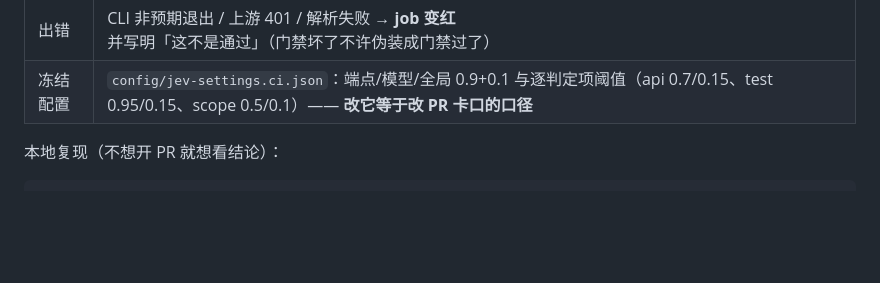
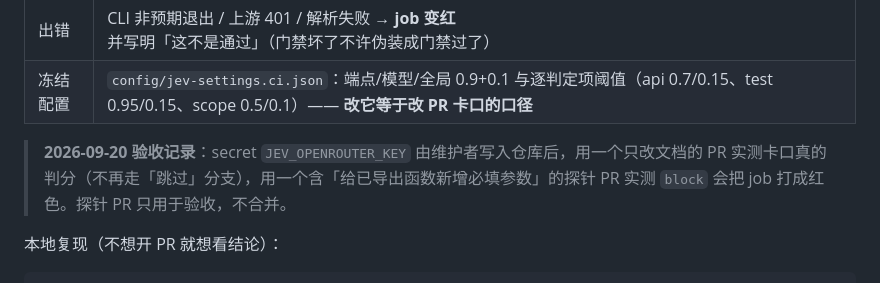
Before and after one commit to fightcool/PI-dev, a Markdown page: docs/JEV-DECISION-GATE.md, the part around the change. GitHub-like rendering; blank space fills up the shorter version.

Commit message:
docs(jev): 记录 CI 卡口在 secret 到位后的验收口径
只改文档，作为 CI 卡口「真的开始判分」的验收 PR（不合并）。

```diff
--- a/docs/JEV-DECISION-GATE.md
+++ b/docs/JEV-DECISION-GATE.md
@@ -109,6 +109,8 @@ jev_check({ state: { objective: "…", diff: "…" }, propositions?: ["…"], us
 | 没配凭据 | **明确跳过并打 warning（跳过 ≠ 通过）**；fork PR 天然拿不到 secret，走同一条路 |
 | 出错 | CLI 非预期退出 / 上游 401 / 解析失败 → **job 变红**并写明「这不是通过」（门禁坏了不许伪装成门禁过了） |
 | 冻结配置 | `config/jev-settings.ci.json`：端点/模型/全局 0.9+0.1 与逐判定项阈值（api 0.7/0.15、test 0.95/0.15、scope 0.5/0.1）—— **改它等于改 PR 卡口的口径** |
+
+> **2026-09-20 验收记录**：secret `JEV_OPENROUTER_KEY` 由维护者写入仓库后，用一个只改文档的 PR 实测卡口真的判分（不再走「跳过」分支），用一个含「给已导出函数新增必填参数」的探针 PR 实测 `block` 会把 job 打成红色。探针 PR 只用于验收，不合并。
 
 本地复现（不想开 PR 就想看结论）：
 
```
